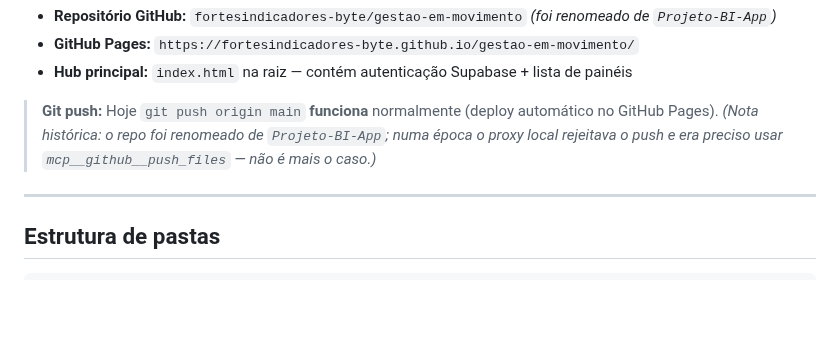
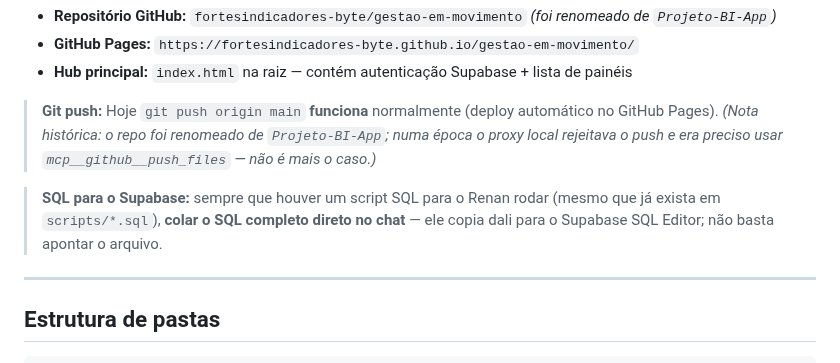
Before and after one commit to fortesindicadores-byte/Projeto-BI-App, a Markdown page: CLAUDE.md, the part around the change. Drawn GitHub-style; blank space fills up the shorter version.

Commit message:
CLAUDE.md: SQL para o Supabase sempre colado direto no chat
Co-Authored-By: Claude Fable 5 <noreply@anthropic.com>
Claude-Session: https://claude.ai/code/session_01CoPzrx19nUHZqody5fEJUg

```diff
--- a/CLAUDE.md
+++ b/CLAUDE.md
@@ -10,6 +10,8 @@ Cada painel é um arquivo `index.html` autocontido — sem framework, sem backen
 - **Hub principal:** `index.html` na raiz — contém autenticação Supabase + lista de painéis
 
 > **Git push:** Hoje `git push origin main` **funciona** normalmente (deploy automático no GitHub Pages). _(Nota histórica: o repo foi renomeado de `Projeto-BI-App`; numa época o proxy local rejeitava o push e era preciso usar `mcp__github__push_files` — não é mais o caso.)_
+
+> **SQL para o Supabase:** sempre que houver um script SQL para o Renan rodar (mesmo que já exista em `scripts/*.sql`), **colar o SQL completo direto no chat** — ele copia dali para o Supabase SQL Editor; não basta apontar o arquivo.
 
 ---
 
```
